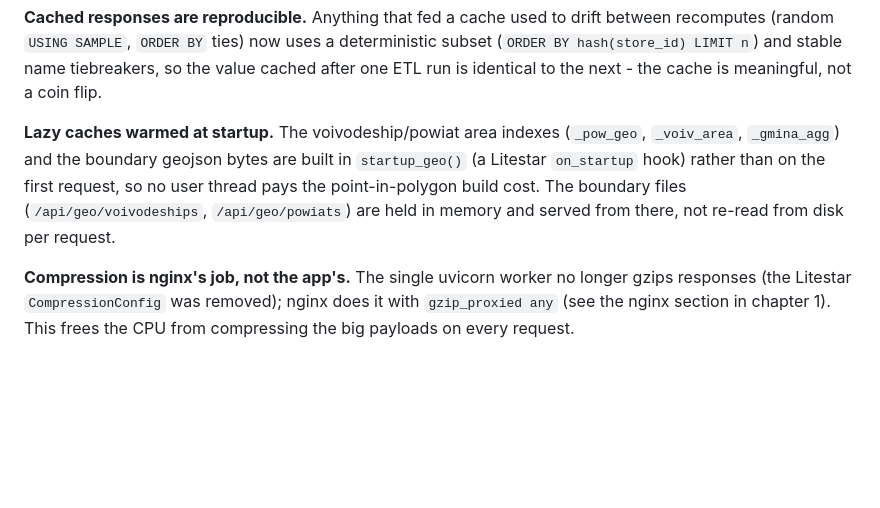
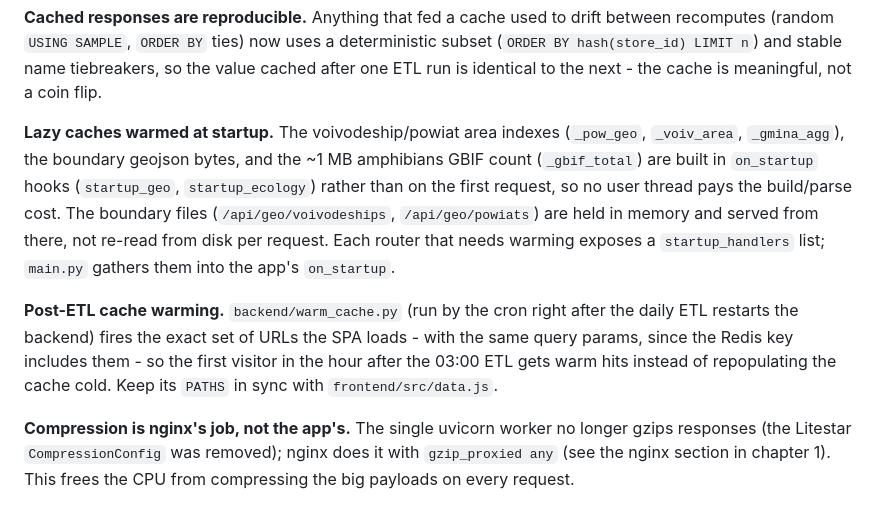
Before and after one commit to barankiewicz/zabka-stats, a Markdown page: CLAUDE.md, the part around the change. GitHub-like rendering; blank space fills up the shorter version.

Commit message:
Docs: note gbif/startup warming + the post-ETL warm_cache
Folded the two final backend quick wins into the cache chapter: _gbif_total is
warmed in startup_ecology alongside the geo caches, and warm_cache.py (cron,
post-ETL) hits the exact SPA URLs so the first visitor after the nightly ETL
gets warm hits.

```diff
--- a/CLAUDE.md
+++ b/CLAUDE.md
@@ -398,11 +398,19 @@ tiebreakers, so the value cached after one ETL run is identical to the next - th
 cache is meaningful, not a coin flip.
 
 **Lazy caches warmed at startup.** The voivodeship/powiat area indexes
-(`_pow_geo`, `_voiv_area`, `_gmina_agg`) and the boundary geojson bytes are built
-in `startup_geo()` (a Litestar `on_startup` hook) rather than on the first
-request, so no user thread pays the point-in-polygon build cost. The boundary
-files (`/api/geo/voivodeships`, `/api/geo/powiats`) are held in memory and served
-from there, not re-read from disk per request.
+(`_pow_geo`, `_voiv_area`, `_gmina_agg`), the boundary geojson bytes, and the
+~1 MB amphibians GBIF count (`_gbif_total`) are built in `on_startup` hooks
+(`startup_geo`, `startup_ecology`) rather than on the first request, so no user
+thread pays the build/parse cost. The boundary files (`/api/geo/voivodeships`,
+`/api/geo/powiats`) are held in memory and served from there, not re-read from
+disk per request. Each router that needs warming exposes a `startup_handlers`
+list; `main.py` gathers them into the app's `on_startup`.
+
+**Post-ETL cache warming.** `backend/warm_cache.py` (run by the cron right after
+the daily ETL restarts the backend) fires the exact set of URLs the SPA loads -
+with the same query params, since the Redis key includes them - so the first
+visitor in the hour after the 03:00 ETL gets warm hits instead of repopulating
+the cache cold. Keep its `PATHS` in sync with `frontend/src/data.js`.
 
 **Compression is nginx's job, not the app's.** The single uvicorn worker no
 longer gzips responses (the Litestar `CompressionConfig` was removed); nginx does
```
